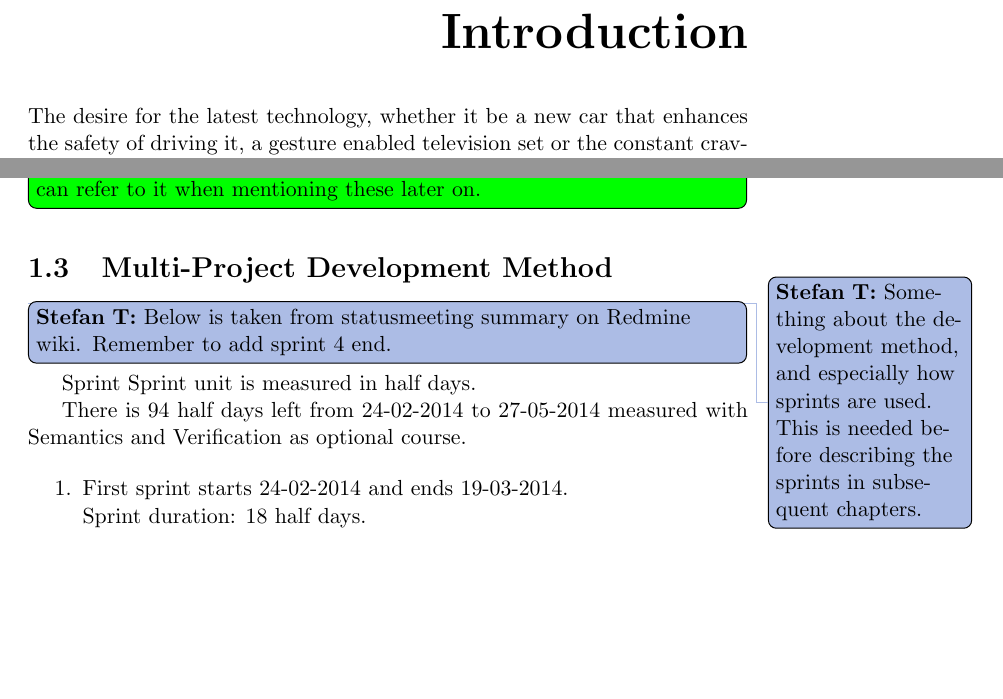
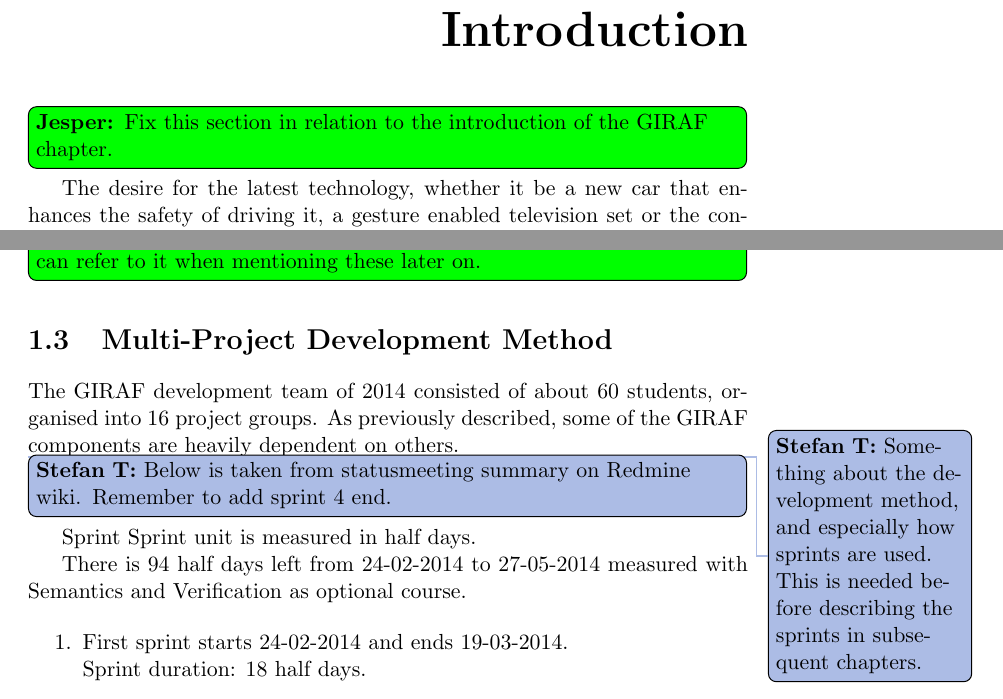
Before and after one commit to frmi/sw605f14-latex, a LaTeX thesis (master.tex, which reads documents/Giraf/_giraf.tex, documents/Intro/introduction.tex): two parts of pages 9 and 11 of 45, joined at a grey line, cut so that both start at the same text, the shorter picture padded with empty space. Compiled offline with pdfLaTeX.

Commit message:
Added todo on fixing the introduction.

```diff
--- a/documents/Giraf/_giraf.tex
+++ b/documents/Giraf/_giraf.tex
@@ -12,7 +13,7 @@ The idea behind \giraf is to organize and streamline these tools, by implementin
 \jesper[inline]{Write a very short summary on each GIRAF component, so we can refer to it when mentioning these later on.}
 
 \section{Multi-Project Development Method}\label{sec:giraf:development}
-
+The \giraf development team of 2014 consisted of about 60 students, organised into 16 project groups. As previously described, some of the \giraf components are heavily dependent on others.
 
 \thilemann{Something about the development method, and especially how sprints are used. This is needed before describing the sprints in subsequent chapters.}
 
--- a/documents/Intro/introduction.tex
+++ b/documents/Intro/introduction.tex
@@ -1,6 +1,7 @@
 \newcommand{\headerIntroduction}{Introduction}
 \chapter*{\headerIntroduction}\label{chap:introduction}
 \addcontentsline{toc}{chapter}{\headerIntroduction}
+\jesper[inline]{Fix this section in relation to the introduction of the GIRAF chapter.}
 
 The desire for the latest technology, whether it be a new car that enhances the safety of driving it, a gesture enabled television set or the constant craving for the latest mobile phones and tablets, often reflects a wish of improving certain areas of our lives using technology.
 This report focuses on improving the way-of-life of people diagnosed with different kinds of \textit{Autism Spectrum Disorders} (ASD), including autism and Asperger syndrome.
```
Also changed, not shown: documents/Giraf/_giraf.tex (1 more changed lines).
